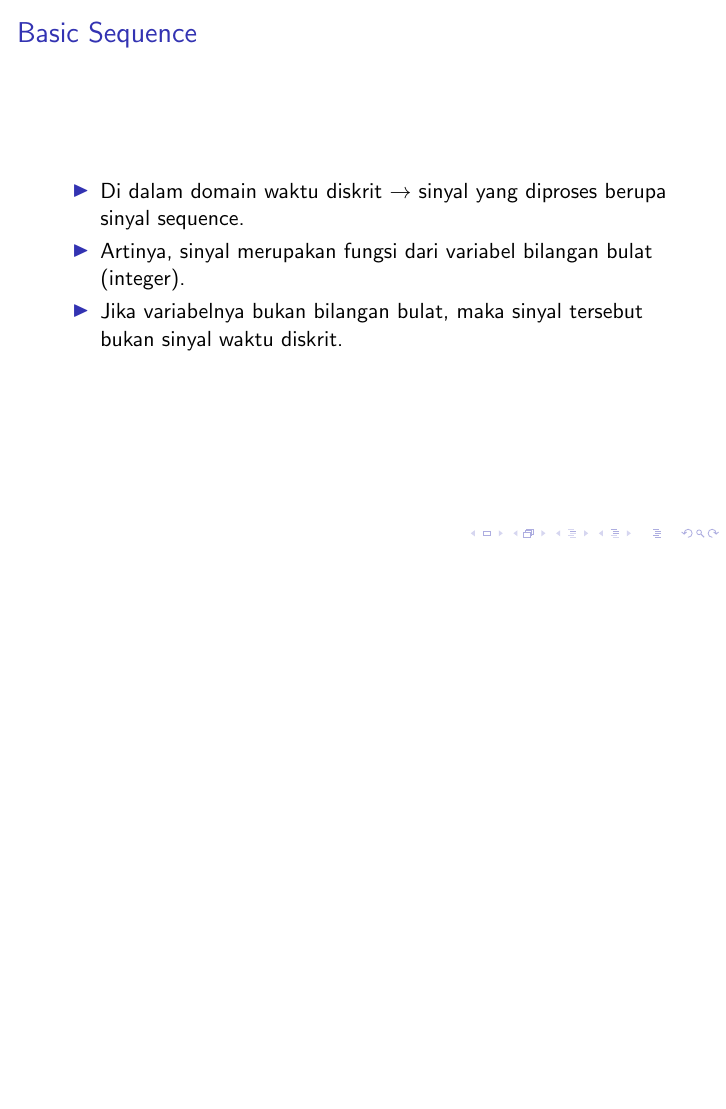
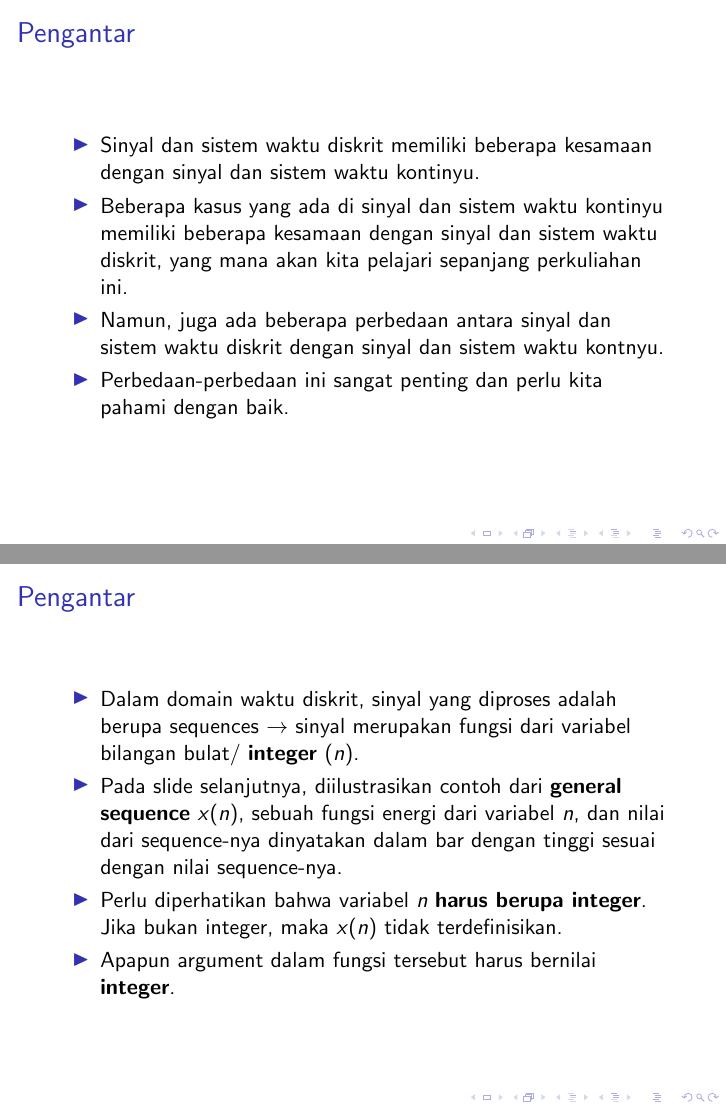
Before and after one commit to miftanurfarid/pengolahan_sinyal_digital, LaTeX slides (slide/01.sinyal_sistem_diskrit/01.sinyal_sistem_diskrit.tex): page 2 of 2 before the commit and pages 2 and 3 of 7 after it, the two joined at a grey line, the shorter picture padded with empty space. Compiled offline with pdfLaTeX; a LaTeX package or settings file that is missing is left out.

Commit message:
basic sequence

```diff
--- a/slide/01.sinyal_sistem_diskrit/01.sinyal_sistem_diskrit.tex
+++ b/slide/01.sinyal_sistem_diskrit/01.sinyal_sistem_diskrit.tex
@@ -17,11 +17,21 @@
 \section{Pendahuluan}
 
 \begin{frame}
-	\frametitle{Basic Sequence}
+	\frametitle{Pengantar}
 	\begin{itemize}
-		\item Di dalam domain waktu diskrit $\rightarrow$ sinyal yang diproses berupa sinyal sequence.
-		\item Artinya, sinyal merupakan fungsi dari variabel bilangan bulat (integer).
-		\item Jika variabelnya bukan bilangan bulat, maka sinyal tersebut bukan sinyal waktu diskrit.
+		\item Sinyal dan sistem waktu diskrit memiliki beberapa kesamaan dengan sinyal dan sistem waktu kontinyu.
+		\item Beberapa kasus yang ada di sinyal dan sistem waktu kontinyu memiliki beberapa kesamaan dengan sinyal dan sistem waktu diskrit, yang mana akan kita pelajari sepanjang perkuliahan ini.
+		\item Namun, juga ada beberapa perbedaan antara sinyal dan sistem waktu diskrit dengan sinyal dan sistem waktu kontnyu.
+		\item Perbedaan-perbedaan ini sangat penting dan perlu kita pahami dengan baik.
 	\end{itemize}
 \end{frame}
 
+\begin{frame}
+	\frametitle{Pengantar}
+	\begin{itemize}
+		\item Dalam domain waktu diskrit, sinyal yang diproses adalah berupa sequences $\rightarrow$ sinyal merupakan fungsi dari variabel bilangan bulat/ \textbf{integer} ($ n $).
+		\item Pada slide selanjutnya, diilustrasikan contoh dari \textbf{general sequence} $ x(n) $, sebuah fungsi energi dari variabel $ n $, dan nilai dari sequence-nya dinyatakan dalam bar dengan tinggi sesuai dengan nilai sequence-nya.
+		\item Perlu diperhatikan bahwa variabel $ n $ \textbf{harus berupa integer}. Jika bukan integer, maka $ x(n) $ tidak terdefinisikan.
+		\item Apapun argument dalam fungsi tersebut harus bernilai \textbf{integer}.
+	\end{itemize}
+\end{frame}
```
Also changed, not shown: slide/01.sinyal_sistem_diskrit/01.sinyal_sistem_diskrit.tex (33 more changed lines).
